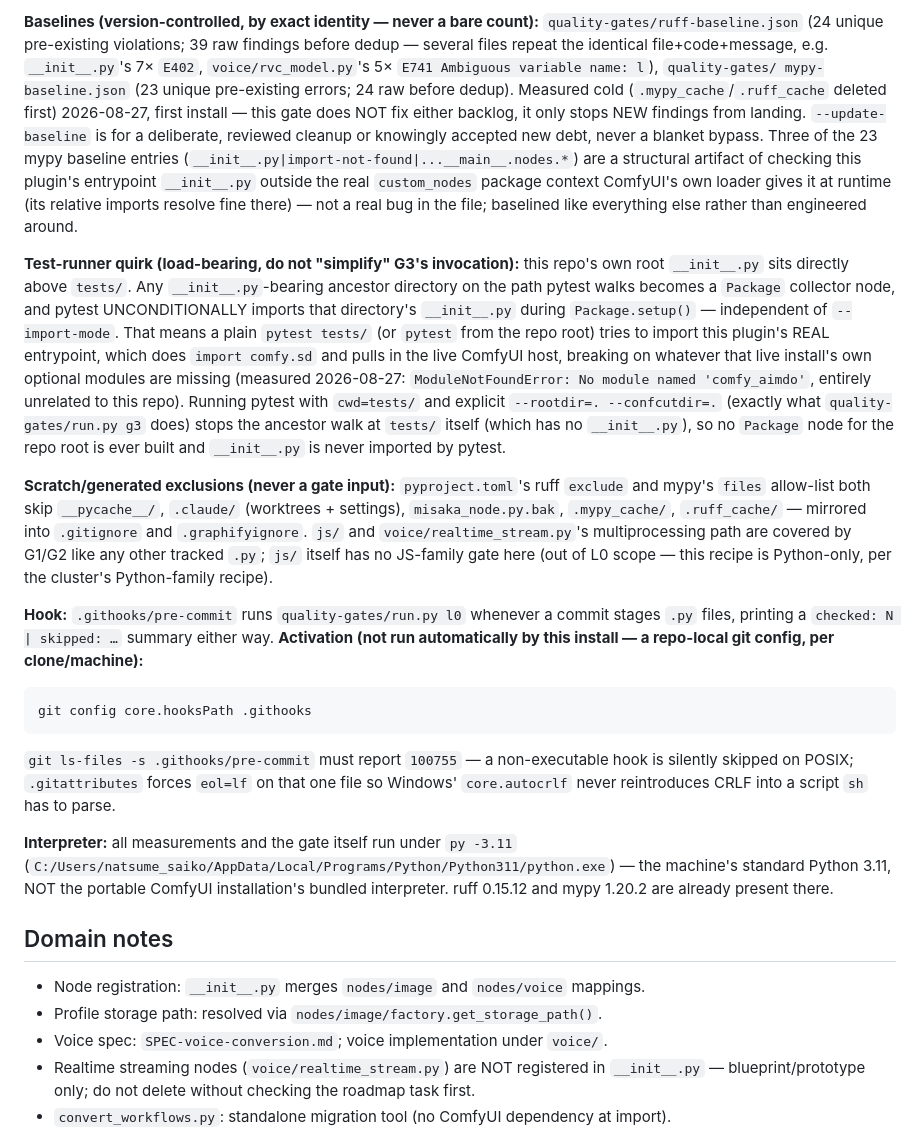
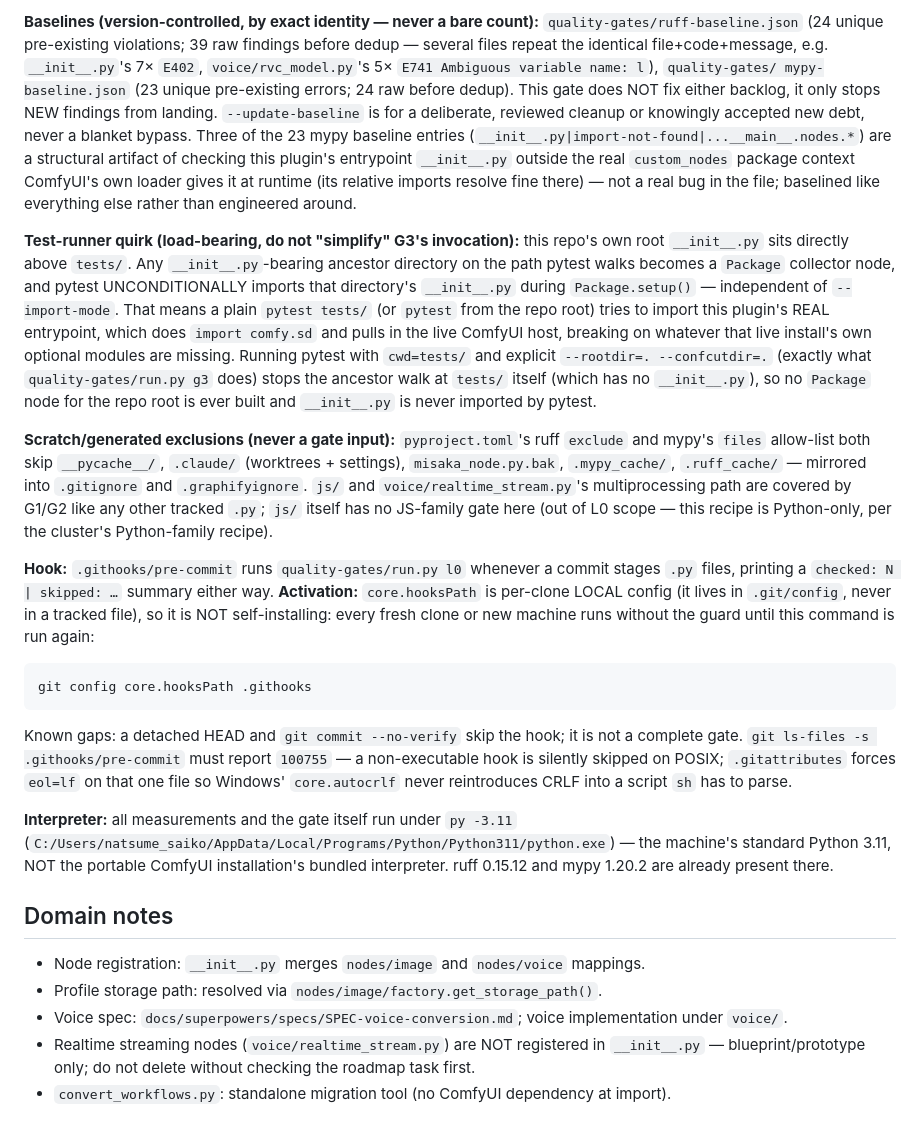
Before and after one commit to misaka10032s/ComfyUI-misaka-prompt-manager, a Markdown page: .claude/CLAUDE.md, the part around one of its changes. GitHub-like rendering.

````diff
--- a/.claude/CLAUDE.md
+++ b/.claude/CLAUDE.md
@@ -93,59 +46,23 @@ expand this recipe.
 - **`l0` runner** (`quality-gates/run.py`) sequences G1 → G2 → G3, stops on first failure.
 
-**Baselines (version-controlled, by exact identity — never a bare count):**
-`quality-gates/ruff-baseline.json` (24 unique pre-existing violations; 39 raw findings before
-dedup — several files repeat the identical file+code+message, e.g. `__init__.py`'s 7×
-`E402`, `voice/rvc_model.py`'s 5× `E741 Ambiguous variable name: l`), `quality-gates/
-mypy-baseline.json` (23 unique pre-existing errors; 24 raw before dedup). Measured cold
-(`.mypy_cache`/`.ruff_cache` deleted first) 2026-08-27, first install — this gate does NOT fix
-either backlog, it only stops NEW findings from landing. `--update-baseline` is for a
-deliberate, reviewed cleanup or knowingly accepted new debt, never a blanket bypass. Three of
-the 23 mypy baseline entries (`__init__.py|import-not-found|...__main__.nodes.*`) are a
-structural artifact of checking this plugin's entrypoint `__init__.py` outside the real
-`custom_nodes` package context ComfyUI's own loader gives it at runtime (its relative imports
-resolve fine there) — not a real bug in the file; baselined like everything else rather than
-engineered around.
+**Baselines (version-controlled, by exact identity — never a bare count):** `quality-gates/ruff-baseline.json` (24 unique pre-existing violations; 39 raw findings before dedup — several files repeat the identical file+code+message, e.g. `__init__.py`'s 7× `E402`, `voice/rvc_model.py`'s 5× `E741 Ambiguous variable name: l`), `quality-gates/ mypy-baseline.json` (23 unique pre-existing errors; 24 raw before dedup). This gate does NOT fix either backlog, it only stops NEW findings from landing. `--update-baseline` is for a deliberate, reviewed cleanup or knowingly accepted new debt, never a blanket bypass. Three of the 23 mypy baseline entries (`__init__.py|import-not-found|...__main__.nodes.*`) are a structural artifact of checking this plugin's entrypoint `__init__.py` outside the real `custom_nodes` package context ComfyUI's own loader gives it at runtime (its relative imports resolve fine there) — not a real bug in the file; baselined like everything else rather than engineered around.
 
-**Test-runner quirk (load-bearing, do not "simplify" G3's invocation):** this repo's own root
-`__init__.py` sits directly above `tests/`. Any `__init__.py`-bearing ancestor directory on the
-path pytest walks becomes a `Package` collector node, and pytest UNCONDITIONALLY imports that
-directory's `__init__.py` during `Package.setup()` — independent of `--import-mode`. That means
-a plain `pytest tests/` (or `pytest` from the repo root) tries to import this plugin's REAL
-entrypoint, which does `import comfy.sd` and pulls in the live ComfyUI host, breaking on
-whatever that live install's own optional modules are missing (measured 2026-08-27:
-`ModuleNotFoundError: No module named 'comfy_aimdo'`, entirely unrelated to this repo). Running
-pytest with `cwd=tests/` and explicit `--rootdir=. --confcutdir=.` (exactly what
-`quality-gates/run.py g3` does) stops the ancestor walk at `tests/` itself (which has no
-`__init__.py`), so no `Package` node for the repo root is ever built and `__init__.py` is never
-imported by pytest.
+**Test-runner quirk (load-bearing, do not "simplify" G3's invocation):** this repo's own root `__init__.py` sits directly above `tests/`. Any `__init__.py`-bearing ancestor directory on the path pytest walks becomes a `Package` collector node, and pytest UNCONDITIONALLY imports that directory's `__init__.py` during `Package.setup()` — independent of `--import-mode`. That means a plain `pytest tests/` (or `pytest` from the repo root) tries to import this plugin's REAL entrypoint, which does `import comfy.sd` and pulls in the live ComfyUI host, breaking on whatever that live install's own optional modules are missing. Running pytest with `cwd=tests/` and explicit `--rootdir=. --confcutdir=.` (exactly what `quality-gates/run.py g3` does) stops the ancestor walk at `tests/` itself (which has no `__init__.py`), so no `Package` node for the repo root is ever built and `__init__.py` is never imported by pytest.
 
-**Scratch/generated exclusions (never a gate input):** `pyproject.toml`'s ruff `exclude` and
-mypy's `files` allow-list both skip `__pycache__/`, `.claude/` (worktrees + settings),
-`misaka_node.py.bak`, `.mypy_cache/`, `.ruff_cache/` — mirrored into `.gitignore` and
-`.graphifyignore`. `js/` and `voice/realtime_stream.py`'s multiprocessing path are covered by
-G1/G2 like any other tracked `.py`; `js/` itself has no JS-family gate here (out of L0 scope —
-this recipe is Python-only, per the cluster's Python-family recipe).
+**Scratch/generated exclusions (never a gate input):** `pyproject.toml`'s ruff `exclude` and mypy's `files` allow-list both skip `__pycache__/`, `.claude/` (worktrees + settings), `misaka_node.py.bak`, `.mypy_cache/`, `.ruff_cache/` — mirrored into `.gitignore` and `.graphifyignore`. `js/` and `voice/realtime_stream.py`'s multiprocessing path are covered by G1/G2 like any other tracked `.py`; `js/` itself has no JS-family gate here (out of L0 scope — this recipe is Python-only, per the cluster's Python-family recipe).
 
-**Hook:** `.githooks/pre-commit` runs `quality-gates/run.py l0` whenever a commit stages `.py`
-files, printing a `checked: N | skipped: …` summary either way. **Activation (not run
-automatically by this install — a repo-local git config, per clone/machine):**
+**Hook:** `.githooks/pre-commit` runs `quality-gates/run.py l0` whenever a commit stages `.py` files, printing a `checked: N | skipped: …` summary either way. **Activation:** `core.hooksPath` is per-clone LOCAL config (it lives in `.git/config`, never in a tracked file), so it is NOT self-installing: every fresh clone or new machine runs without the guard until this command is run again:
 ```
 git config core.hooksPath .githooks
 ```
-`git ls-files -s .githooks/pre-commit` must report `100755` — a non-executable hook is silently
-skipped on POSIX; `.gitattributes` forces `eol=lf` on that one file so Windows' `core.autocrlf`
-never reintroduces CRLF into a script `sh` has to parse.
+Known gaps: a detached HEAD and `git commit --no-verify` skip the hook; it is not a complete gate. `git ls-files -s .githooks/pre-commit` must report `100755` — a non-executable hook is silently skipped on POSIX; `.gitattributes` forces `eol=lf` on that one file so Windows' `core.autocrlf` never reintroduces CRLF into a script `sh` has to parse.
 
-**Interpreter:** all measurements and the gate itself run under `py -3.11`
-(`C:/Users/natsume_saiko/AppData/Local/Programs/Python/Python311/python.exe`) — the machine's
-standard Python 3.11, NOT the portable ComfyUI installation's bundled interpreter. ruff 0.15.12
-and mypy 1.20.2 are already present there.
+**Interpreter:** all measurements and the gate itself run under `py -3.11` (`C:/Users/natsume_saiko/AppData/Local/Programs/Python/Python311/python.exe`) — the machine's standard Python 3.11, NOT the portable ComfyUI installation's bundled interpreter. ruff 0.15.12 and mypy 1.20.2 are already present there.
 
 ## Domain notes
 
 - Node registration: `__init__.py` merges `nodes/image` and `nodes/voice` mappings.
 - Profile storage path: resolved via `nodes/image/factory.get_storage_path()`.
-- Voice spec: `SPEC-voice-conversion.md`; voice implementation under `voice/`.
-- Realtime streaming nodes (`voice/realtime_stream.py`) are NOT registered in `__init__.py`
-  — blueprint/prototype only; do not delete without checking the roadmap task first.
+- Voice spec: `docs/superpowers/specs/SPEC-voice-conversion.md`; voice implementation under `voice/`.
+- Realtime streaming nodes (`voice/realtime_stream.py`) are NOT registered in `__init__.py` — blueprint/prototype only; do not delete without checking the roadmap task first.
 - `convert_workflows.py`: standalone migration tool (no ComfyUI dependency at import).
````
Also changed, not shown: other parts of .claude/CLAUDE.md (+12 -61 lines), 1 other file.
